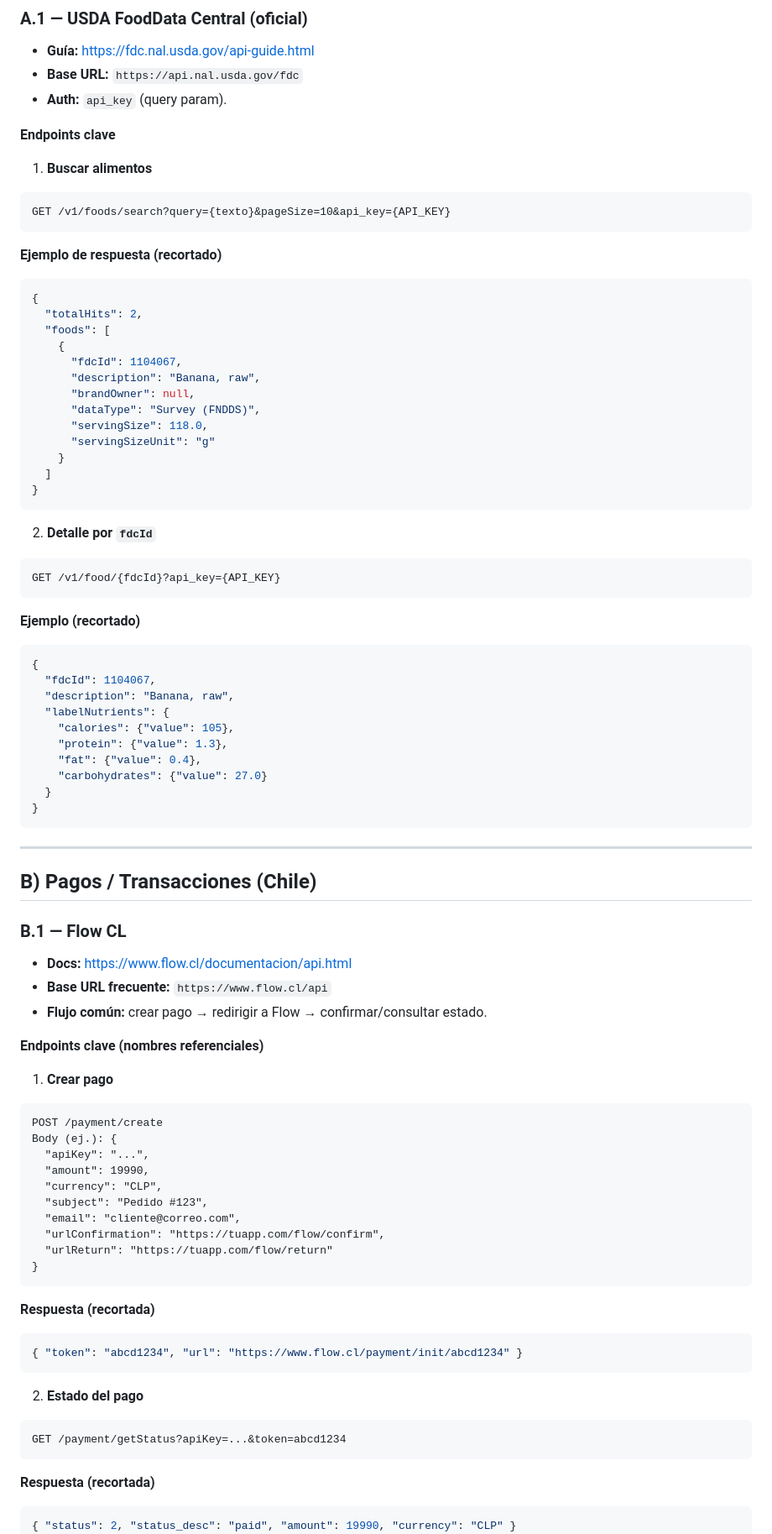
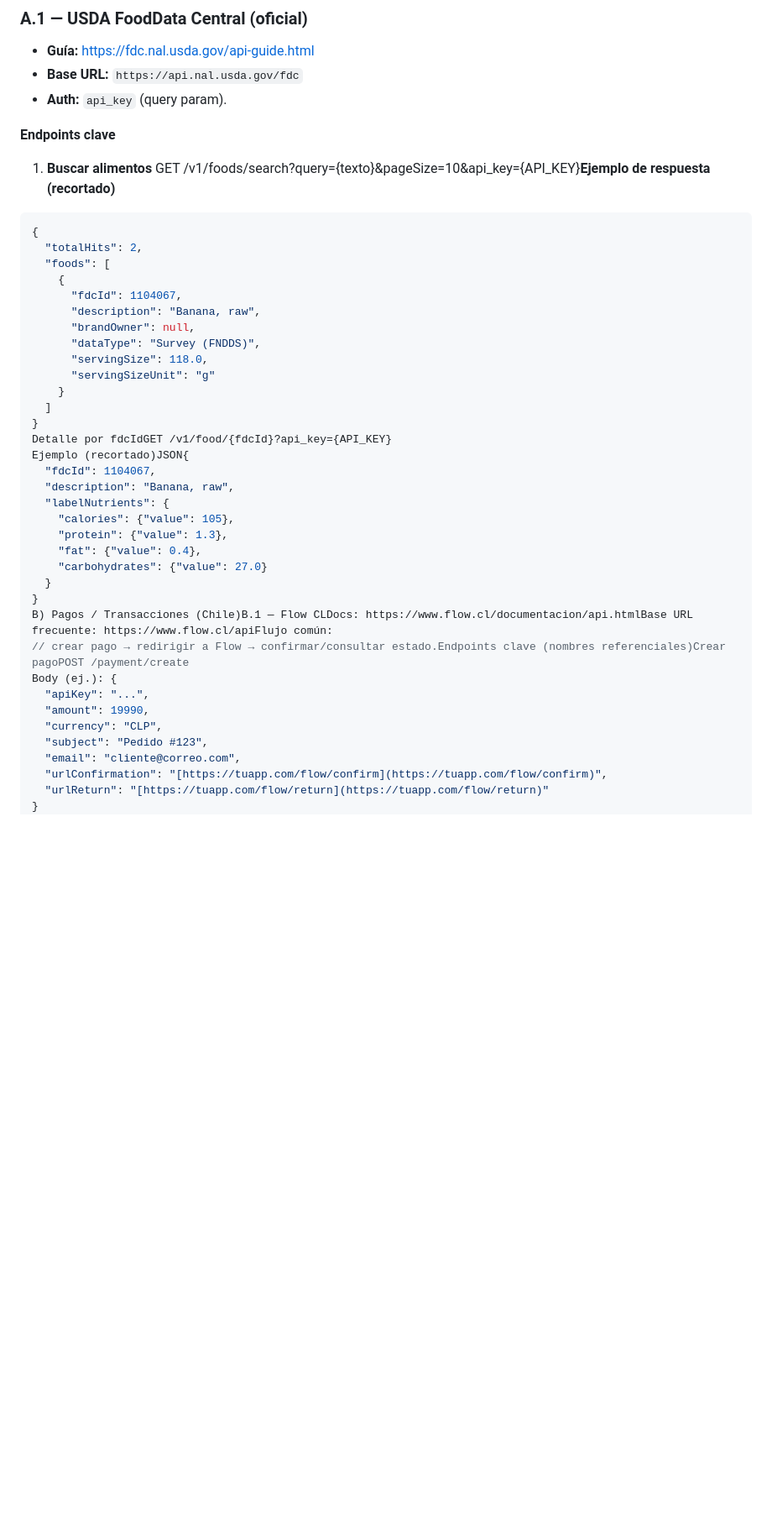
Before and after one commit to Stalegame/PROYECTO-DE-PROGRAMACION, a Markdown page: docs/apis.md, the part around one of its changes. Shown at 84% size. GitHub-like rendering; blank space fills up the shorter version.

````diff
--- a/docs/apis.md
+++ b/docs/apis.md
@@ -10,10 +14,7 @@ nombre, URL, endpoints relevantes y ejemplo de respuesta.
 
 **Endpoints clave**
 1) **Buscar alimentos**
-```
-GET /v1/foods/search?query={texto}&pageSize=10&api_key={API_KEY}
-```
-**Ejemplo de respuesta (recortado)**
+GET /v1/foods/search?query={texto}&pageSize=10&api_key={API_KEY}**Ejemplo de respuesta (recortado)**
 ```json
 {
   "totalHits": 2,
@@ -28,15 +29,8 @@ GET /v1/foods/search?query={texto}&pageSize=10&api_key={API_KEY}
     }
   ]
 }
-```
-
-2) **Detalle por `fdcId`**
-```
-GET /v1/food/{fdcId}?api_key={API_KEY}
-```
-**Ejemplo (recortado)**
-```json
-{
+Detalle por fdcIdGET /v1/food/{fdcId}?api_key={API_KEY}
+Ejemplo (recortado)JSON{
   "fdcId": 1104067,
   "description": "Banana, raw",
   "labelNutrients": {
@@ -46,42 +40,14 @@ GET /v1/food/{fdcId}?api_key={API_KEY}
     "carbohydrates": {"value": 27.0}
   }
 }
-```
-
----
-
-## B) Pagos / Transacciones (Chile)
-
-### B.1 — **Flow CL**
-- **Docs:** https://www.flow.cl/documentacion/api.html
-- **Base URL frecuente:** `https://www.flow.cl/api`
-- **Flujo común:** crear pago → redirigir a Flow → confirmar/consultar estado.
-
-**Endpoints clave (nombres referenciales)**
-1) **Crear pago**
-```
-POST /payment/create
+B) Pagos / Transacciones (Chile)B.1 — Flow CLDocs: https://www.flow.cl/documentacion/api.htmlBase URL frecuente: https://www.flow.cl/apiFlujo común:
+// crear pago → redirigir a Flow → confirmar/consultar estado.Endpoints clave (nombres referenciales)Crear pagoPOST /payment/create
 Body (ej.): {
   "apiKey": "...",
   "amount": 19990,
   "currency": "CLP",
   "subject": "Pedido #123",
   "email": "cliente@correo.com",
-  "urlConfirmation": "https://tuapp.com/flow/confirm",
-  "urlReturn": "https://tuapp.com/flow/return"
+  "urlConfirmation": "[https://tuapp.com/flow/confirm](https://tuapp.com/flow/confirm)",
+  "urlReturn": "[https://tuapp.com/flow/return](https://tuapp.com/flow/return)"
 }
-```
-**Respuesta (recortada)**
-```json
-{ "token": "abcd1234", "url": "https://www.flow.cl/payment/init/abcd1234" }
-```
-
-2) **Estado del pago**
-```
-GET /payment/getStatus?apiKey=...&token=abcd1234
-```
-**Respuesta (recortada)**
-```json
-{ "status": 2, "status_desc": "paid", "amount": 19990, "currency": "CLP" }
-```
-
````
Also changed, not shown: other parts of docs/apis.md (+48 -72 lines).
